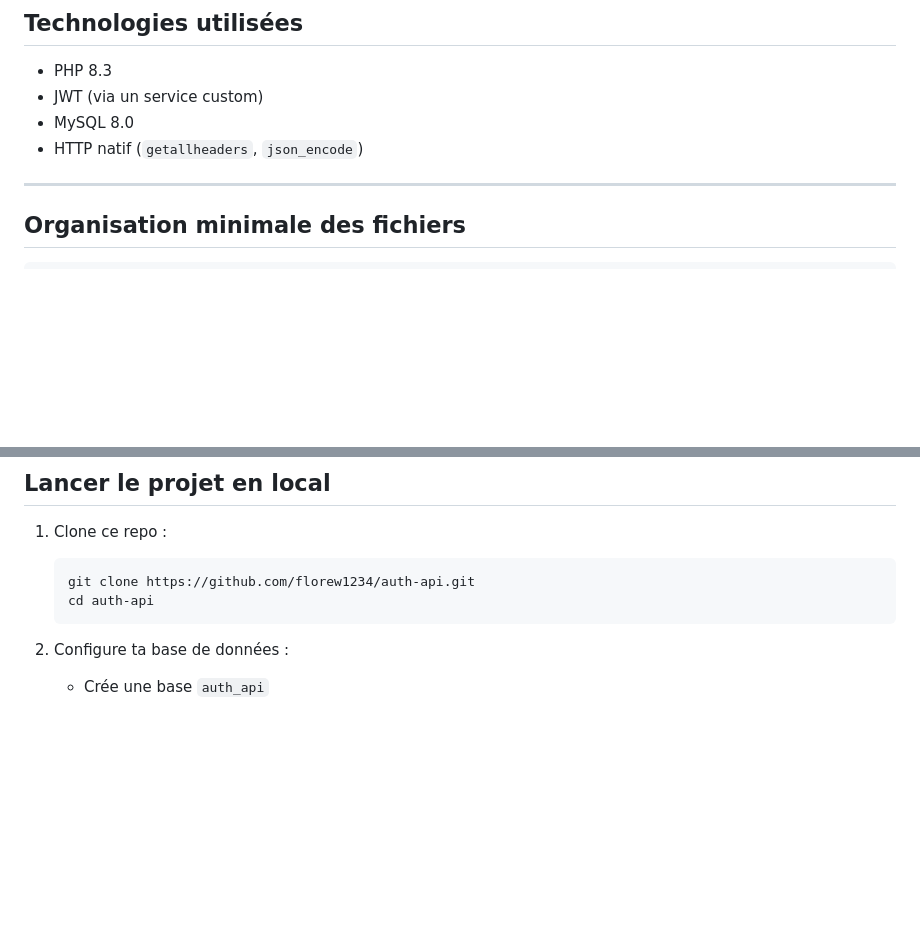
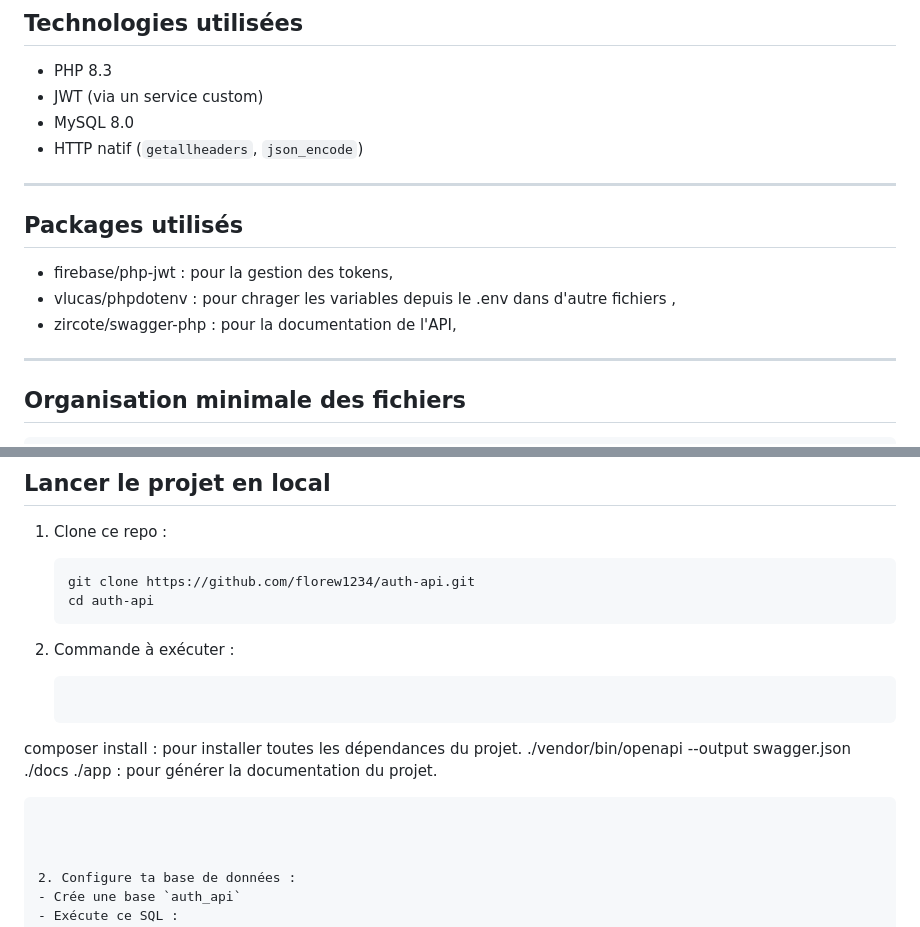
Before and after one commit to florew1234/auth-api, a Markdown page: README.md, 2 parts joined by grey strips. Drawn GitHub-style; blank space fills up the shorter version.

Commit message:
[ADD]: packages used add to readme updated

````diff
--- a/README.md
+++ b/README.md
@@ -25,6 +25,15 @@ Une API simple d’authentification construite avec PHP natif, utilisant **JWT (
 - JWT (via un service custom)
 - MySQL 8.0
 - HTTP natif (`getallheaders`, `json_encode`)
+
+---
+
+## Packages utilisés
+
+- firebase/php-jwt : pour la gestion des tokens,
+- vlucas/phpdotenv : pour chrager les variables depuis le .env dans d'autre fichiers ,
+- zircote/swagger-php : pour la documentation de l'API,
+
 
 ---
 
@@ -61,6 +70,14 @@ Une API simple d’authentification construite avec PHP natif, utilisant **JWT (
    git clone https://github.com/florew1234/auth-api.git
    cd auth-api
    ```
+
+2. Commande à exécuter :
+   ```
+  composer install : pour installer toutes les dépendances du projet.
+  ./vendor/bin/openapi --output swagger.json ./docs ./app : pour générer la documentation du projet.
+   ```
+
+
 
 2. Configure ta base de données :
    - Crée une base `auth_api`
````
